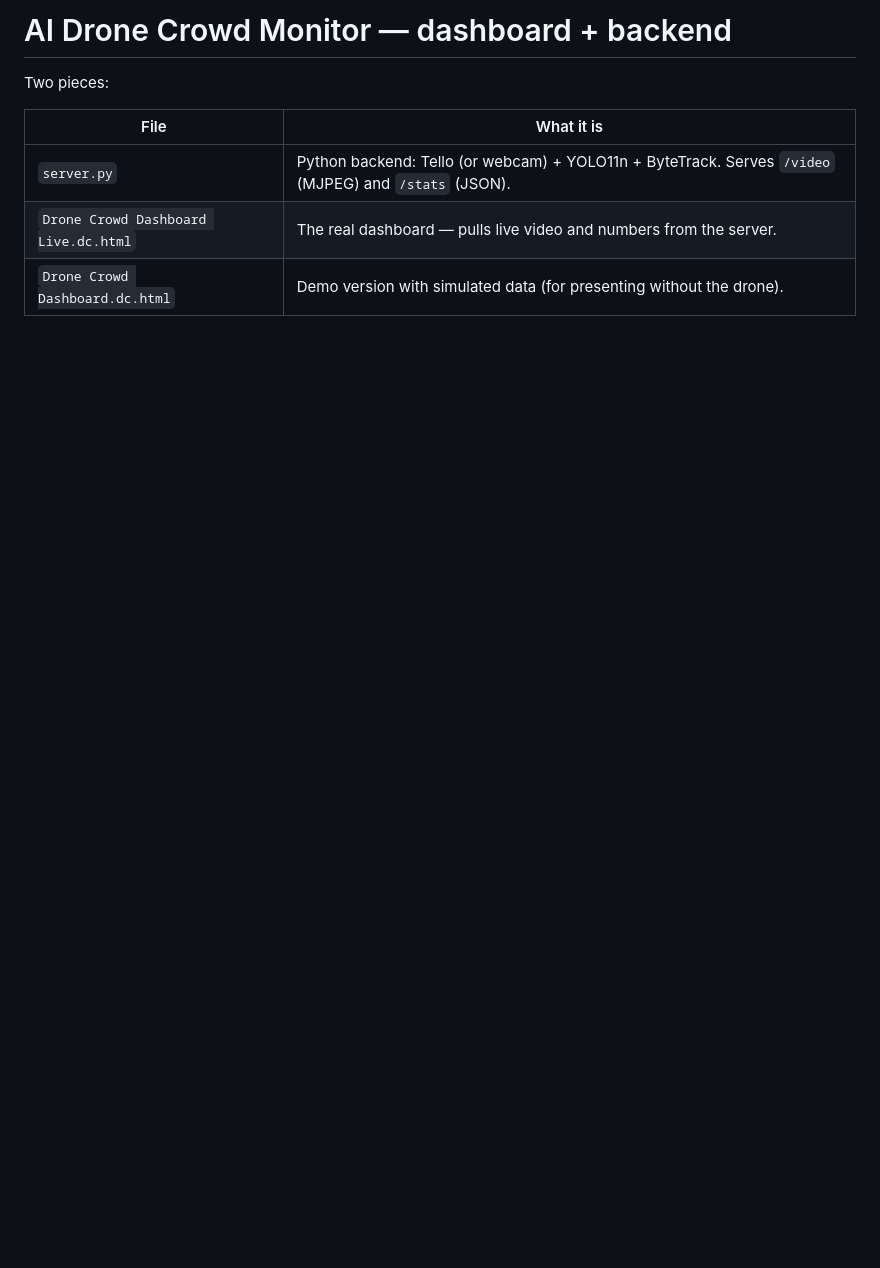
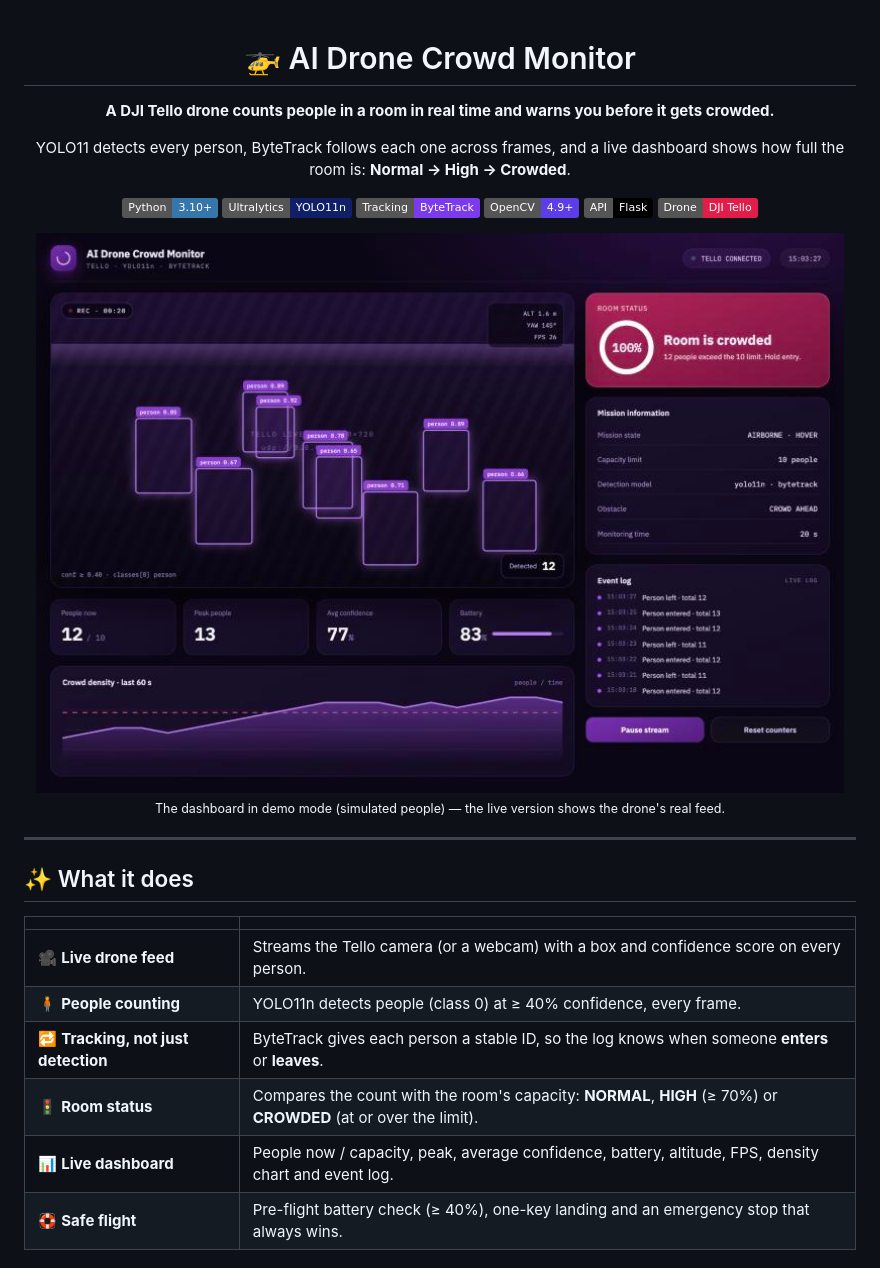
Before and after one commit to lolo67fa/DroneCrowdMonitoringSystem, a Markdown page: README.md, the part around one of its changes. Drawn GitHub-style; pictures changed too: docs/dashboard-demo.jpg (added); badges without logos; blank space fills up the shorter version.

```diff
--- a/README.md
+++ b/README.md
@@ -1,10 +1,35 @@
-# AI Drone Crowd Monitor — dashboard + backend
+<div align="center">
 
-Two pieces:
+# 🚁 AI Drone Crowd Monitor
 
-| File | What it is |
+**A DJI Tello drone counts people in a room in real time and warns you before it gets crowded.**
+
+YOLO11 detects every person, ByteTrack follows each one across frames, and a live dashboard shows
+how full the room is: **Normal → High → Crowded**.
+
+![Python](https://img.shields.io/badge/Python-3.10%2B-3776AB?logo=python&logoColor=white)
+![YOLO11](https://img.shields.io/badge/Ultralytics-YOLO11n-111F68)
+![ByteTrack](https://img.shields.io/badge/Tracking-ByteTrack-7C3AED)
+![OpenCV](https://img.shields.io/badge/OpenCV-4.9%2B-5C3EE8?logo=opencv&logoColor=white)
+![Flask](https://img.shields.io/badge/API-Flask-000000?logo=flask&logoColor=white)
+![DJI Tello](https://img.shields.io/badge/Drone-DJI%20Tello-E11D48)
+
+<img src="docs/dashboard-demo.jpg" alt="AI Drone Crowd Monitor dashboard: live drone feed with a box around every detected person, the room status card showing “Room is crowded” at 100% of a 10-person limit, live counters, mission information, an event log and a crowd-density chart" width="100%">
+
+<sub>The dashboard in demo mode (simulated people) — the live version shows the drone's real feed.</sub>
+
+</div>
+
+---
+
+## ✨ What it does
+
+| | |
 |---|---|
-| `server.py` | Python backend: Tello (or webcam) + YOLO11n + ByteTrack. Serves `/video` (MJPEG) and `/stats` (JSON). |
-| `Drone Crowd Dashboard Live.dc.html` | The real dashboard — pulls live video and numbers from the server. |
-| `Drone Crowd Dashboard.dc.html` | Demo version with simulated data (for presenting without the drone). |
+| 🎥 **Live drone feed** | Streams the Tello camera (or a webcam) with a box and confidence score on every person. |
+| 🧍 **People counting** | YOLO11n detects people (class 0) at ≥ 40% confidence, every frame. |
+| 🔁 **Tracking, not just detection** | ByteTrack gives each person a stable ID, so the log knows when someone **enters** or **leaves**. |
+| 🚦 **Room status** | Compares the count with the room's capacity: **NORMAL**, **HIGH** (≥ 70%) or **CROWDED** (at or over the limit). |
+| 📊 **Live dashboard** | People now / capacity, peak, average confidence, battery, altitude, FPS, density chart and event log. |
+| 🛟 **Safe flight** | Pre-flight battery check (≥ 40%), one-key landing and an emergency stop that always wins. |
 
```
Also changed, not shown: other parts of README.md (+79 -32 lines).
